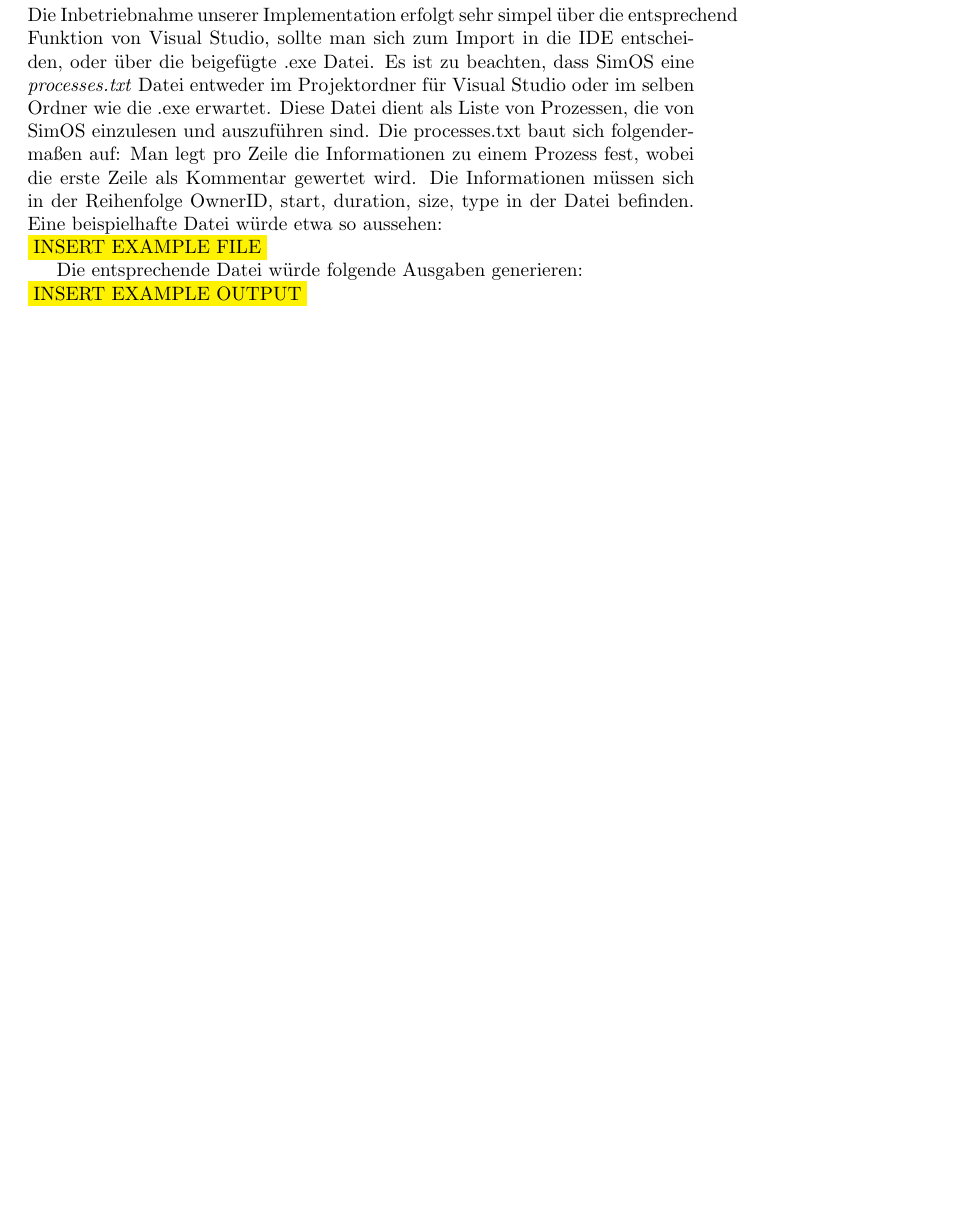
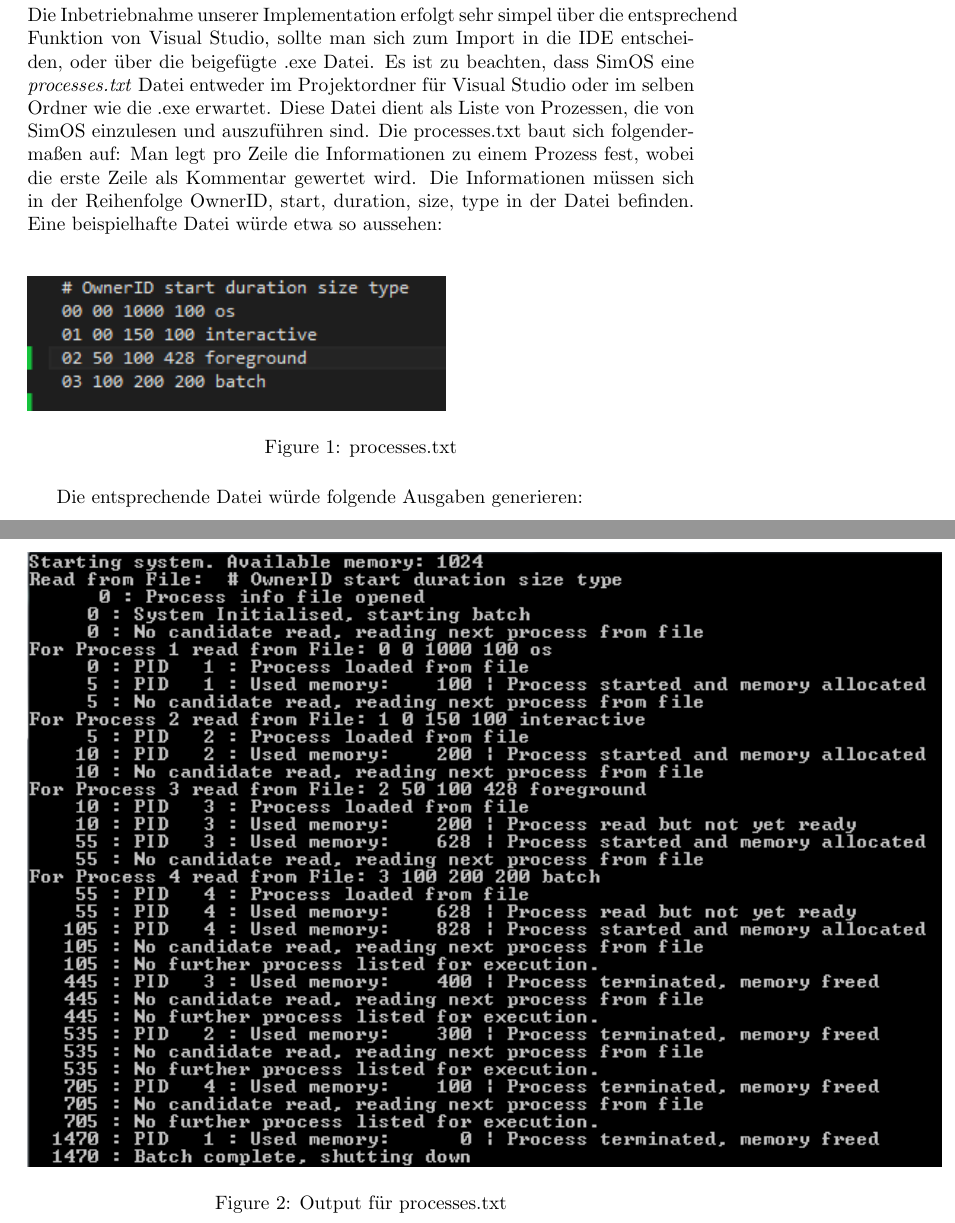
Before and after one commit to ldeichmann/BeSysProjekt, a LaTeX document (latex/main.tex, which reads latex/src/GettingStarted.tex): part of page 4 of 7 before the commit and two parts of pages 4 and 5 of 8 after it, the two joined at a grey line, cut so that both start at the same text, the shorter picture padded with empty space. Compiled offline with pdfLaTeX.

Commit message:
docu quasi komplett

```diff
--- a/latex/main.tex
+++ b/latex/main.tex
@@ -1,6 +1,7 @@
 \documentclass{article}
 \usepackage[utf8]{inputenc}
 \usepackage{color}
+\usepackage{graphicx}
 
 \author{Jan Lukas Deichmann, Veith Güntel \\
 Betreuer: Prof. Dr. Ole Blaurock}
--- a/latex/src/GettingStarted.tex
+++ b/latex/src/GettingStarted.tex
@@ -4,7 +4,13 @@ Die Inbetriebnahme unserer Implementation erfolgt sehr simpel über die entsprec
 Es ist zu beachten, dass SimOS eine \textit{processes.txt} Datei entweder im Projektordner für Visual Studio oder im selben Ordner wie die .exe erwartet. Diese Datei dient als Liste von Prozessen, die von SimOS einzulesen und auszuführen sind.
 Die processes.txt baut sich folgendermaßen auf: Man legt pro Zeile die Informationen zu einem Prozess fest, wobei die erste Zeile als Kommentar gewertet wird. Die Informationen müssen sich in der Reihenfolge OwnerID, start, duration, size, type in der Datei befinden.
 Eine beispielhafte Datei würde etwa so aussehen: \\
-\colorbox{yellow}{INSERT EXAMPLE FILE}
+\begin{figure}[!h]
+	\includegraphics[scale=1]{img/processes}
+	\caption{processes.txt}
+\end{figure}
 
 Die entsprechende Datei würde folgende Ausgaben generieren:\\
-\colorbox{yellow}{INSERT EXAMPLE OUTPUT}
+\begin{figure}[!h]
+	\includegraphics[scale=1]{img/output}
+	\caption{Output für processes.txt}
+\end{figure}
```
Also changed, not shown: latex/src/Designreport.tex (+1 -4 lines), latex/main.pdf, 6 other files.
